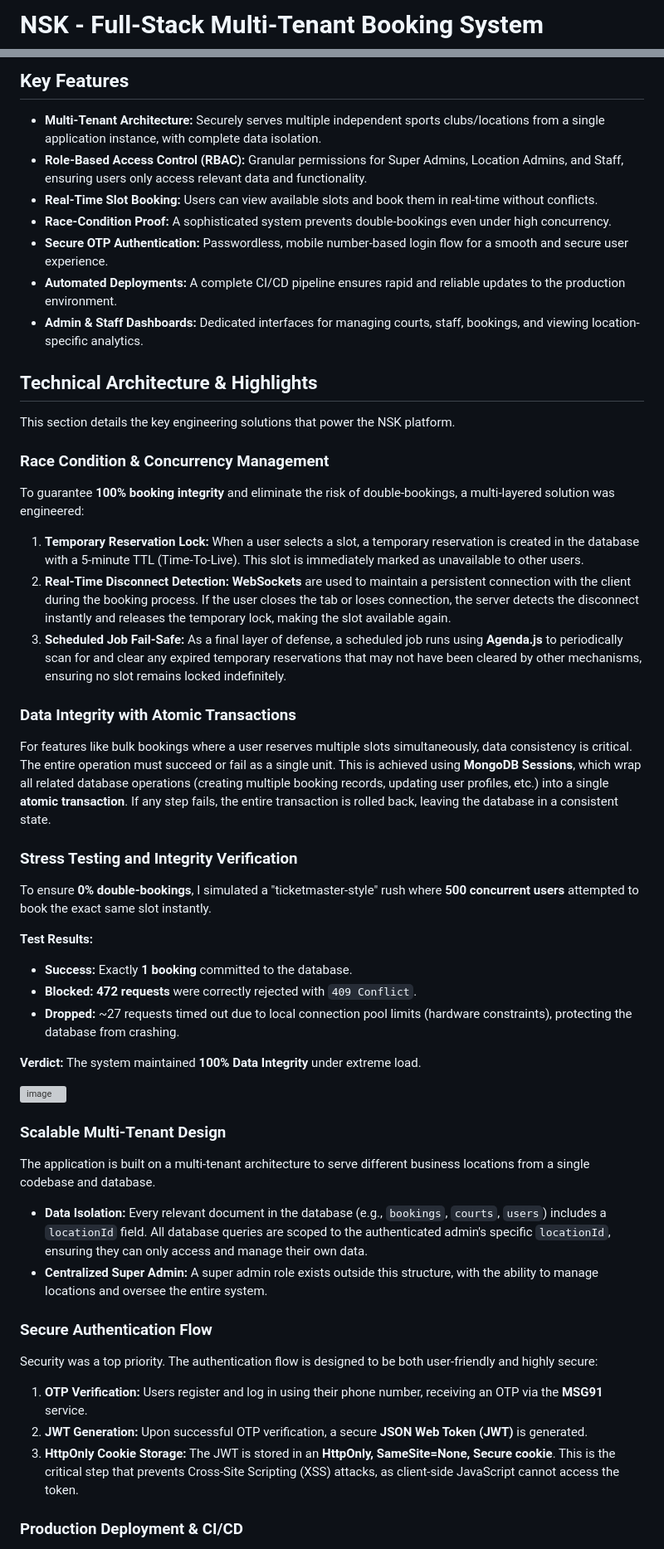
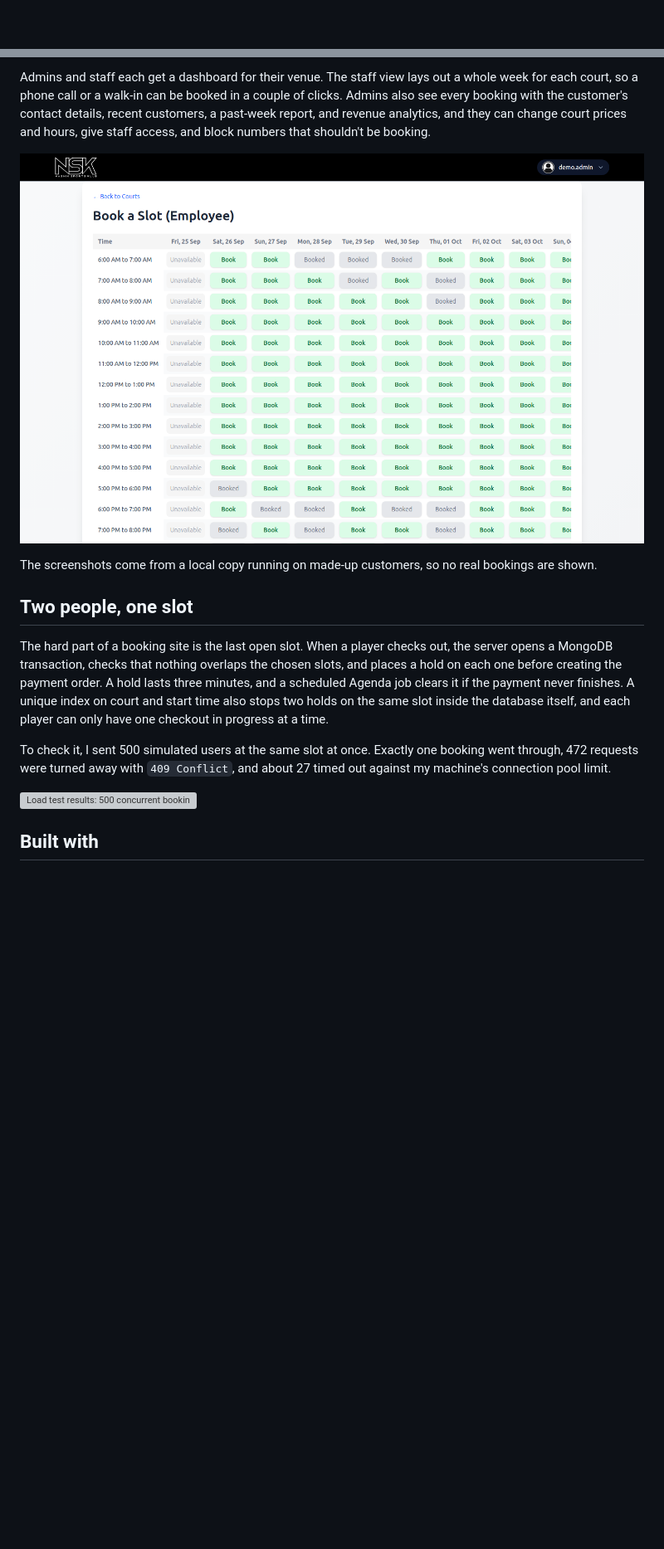
Before and after one commit to Yash456k/NSK-Project-Public, a Markdown page: README.md, 2 parts joined by grey strips. Shown at 83% size. Rendered like a GitHub page; pictures changed too: docs/staff.png (added); blank space fills up the shorter version; grey boxes are pictures that could not be loaded.

```diff
--- a/README.md
+++ b/README.md
@@ -1,2 +1,2 @@
-# NSK - Full-Stack Multi-Tenant Booking System
+<div align="center">
 
@@ -32,55 +27,17 @@ NSK is a production-grade, full-stack booking platform built from the ground up
 
-## Key Features
+Admins and staff each get a dashboard for their venue. The staff view lays out a whole week for each court, so a phone call or a walk-in can be booked in a couple of clicks. Admins also see every booking with the customer's contact details, recent customers, a past-week report, and revenue analytics, and they can change court prices and hours, give staff access, and block numbers that shouldn't be booking.
 
-- **Multi-Tenant Architecture:** Securely serves multiple independent sports clubs/locations from a single application instance, with complete data isolation.
-- **Role-Based Access Control (RBAC):** Granular permissions for Super Admins, Location Admins, and Staff, ensuring users only access relevant data and functionality.
-- **Real-Time Slot Booking:** Users can view available slots and book them in real-time without conflicts.
-- **Race-Condition Proof:** A sophisticated system prevents double-bookings even under high concurrency.
-- **Secure OTP Authentication:** Passwordless, mobile number-based login flow for a smooth and secure user experience.
-- **Automated Deployments:** A complete CI/CD pipeline ensures rapid and reliable updates to the production environment.
-- **Admin & Staff Dashboards:** Dedicated interfaces for managing courts, staff, bookings, and viewing location-specific analytics.
+![The staff booking grid for one court: a week of dates across the top, hourly slots down the side, with booked slots greyed out between open ones](docs/staff.png)
 
-## Technical Architecture & Highlights
+The screenshots come from a local copy running on made-up customers, so no real bookings are shown.
 
-This section details the key engineering solutions that power the NSK platform.
+## Two people, one slot
 
-### Race Condition & Concurrency Management
+The hard part of a booking site is the last open slot. When a player checks out, the server opens a MongoDB transaction, checks that nothing overlaps the chosen slots, and places a hold on each one before creating the payment order. A hold lasts three minutes, and a scheduled Agenda job clears it if the payment never finishes. A unique index on court and start time also stops two holds on the same slot inside the database itself, and each player can only have one checkout in progress at a time.
 
-To guarantee **100% booking integrity** and eliminate the risk of double-bookings, a multi-layered solution was engineered:
+To check it, I sent 500 simulated users at the same slot at once. Exactly one booking went through, 472 requests were turned away with `409 Conflict`, and about 27 timed out against my machine's connection pool limit.
 
-1.  **Temporary Reservation Lock:** When a user selects a slot, a temporary reservation is created in the database with a 5-minute TTL (Time-To-Live). This slot is immediately marked as unavailable to other users.
-2.  **Real-Time Disconnect Detection:** **WebSockets** are used to maintain a persistent connection with the client during the booking process. If the user closes the tab or loses connection, the server detects the disconnect instantly and releases the temporary lock, making the slot available again.
-3.  **Scheduled Job Fail-Safe:** As a final layer of defense, a scheduled job runs using **Agenda.js** to periodically scan for and clear any expired temporary reservations that may not have been cleared by other mechanisms, ensuring no slot remains locked indefinitely.
+<img width="1412" height="744" alt="Load test results: 500 concurrent booking attempts on one slot, with one success and the rest rejected" src="https://github.com/user-attachments/assets/c0bc6ed0-deea-42ec-bc57-882c974d7e65" />
 
-### Data Integrity with Atomic Transactions
+## Built with
 
-For features like bulk bookings where a user reserves multiple slots simultaneously, data consistency is critical. The entire operation must succeed or fail as a single unit. This is achieved using **MongoDB Sessions**, which wrap all related database operations (creating multiple booking records, updating user profiles, etc.) into a single **atomic transaction**. If any step fails, the entire transaction is rolled back, leaving the database in a consistent state.
-
-### Stress Testing and Integrity Verification
-
-To ensure **0% double-bookings**, I simulated a "ticketmaster-style" rush where **500 concurrent users** attempted to book the exact same slot instantly.
-
-**Test Results:**
-*   **Success:** Exactly **1 booking** committed to the database.
-*   **Blocked:** **472 requests** were correctly rejected with `409 Conflict`.
-*   **Dropped:** ~27 requests timed out due to local connection pool limits (hardware constraints), protecting the database from crashing.
-
-**Verdict:** The system maintained **100% Data Integrity** under extreme load.
-
-<img width="1412" height="744" alt="image" src="https://github.com/user-attachments/assets/c0bc6ed0-deea-42ec-bc57-882c974d7e65" />
-
-### Scalable Multi-Tenant Design
-
-The application is built on a multi-tenant architecture to serve different business locations from a single codebase and database.
-- **Data Isolation:** Every relevant document in the database (e.g., `bookings`, `courts`, `users`) includes a `locationId` field. All database queries are scoped to the authenticated admin's specific `locationId`, ensuring they can only access and manage their own data.
-- **Centralized Super Admin:** A super admin role exists outside this structure, with the ability to manage locations and oversee the entire system.
-
-### Secure Authentication Flow
-
-Security was a top priority. The authentication flow is designed to be both user-friendly and highly secure:
-1.  **OTP Verification:** Users register and log in using their phone number, receiving an OTP via the **MSG91** service.
-2.  **JWT Generation:** Upon successful OTP verification, a secure **JSON Web Token (JWT)** is generated.
-3.  **HttpOnly Cookie Storage:** The JWT is stored in an **HttpOnly, SameSite=None, Secure cookie**. This is the critical step that prevents Cross-Site Scripting (XSS) attacks, as client-side JavaScript cannot access the token.
-
-### Production Deployment & CI/CD
-
```
Also changed, not shown: other parts of README.md (+21 -38 lines), docs/booking.png (added), docs/home.png (added).
